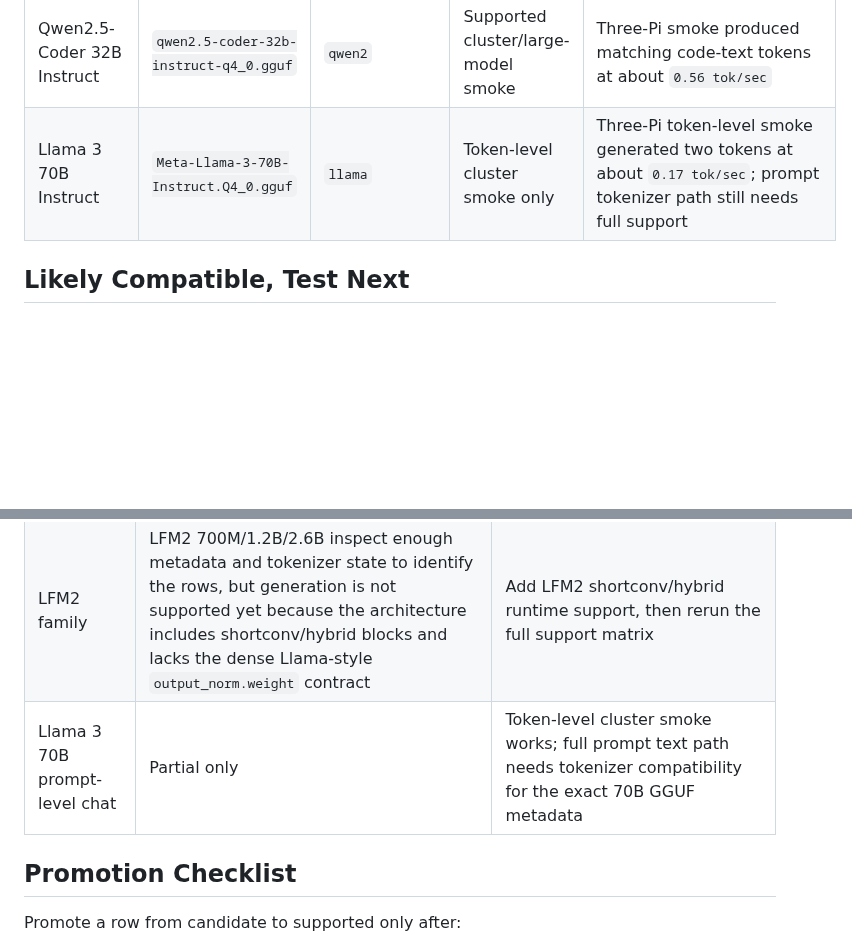
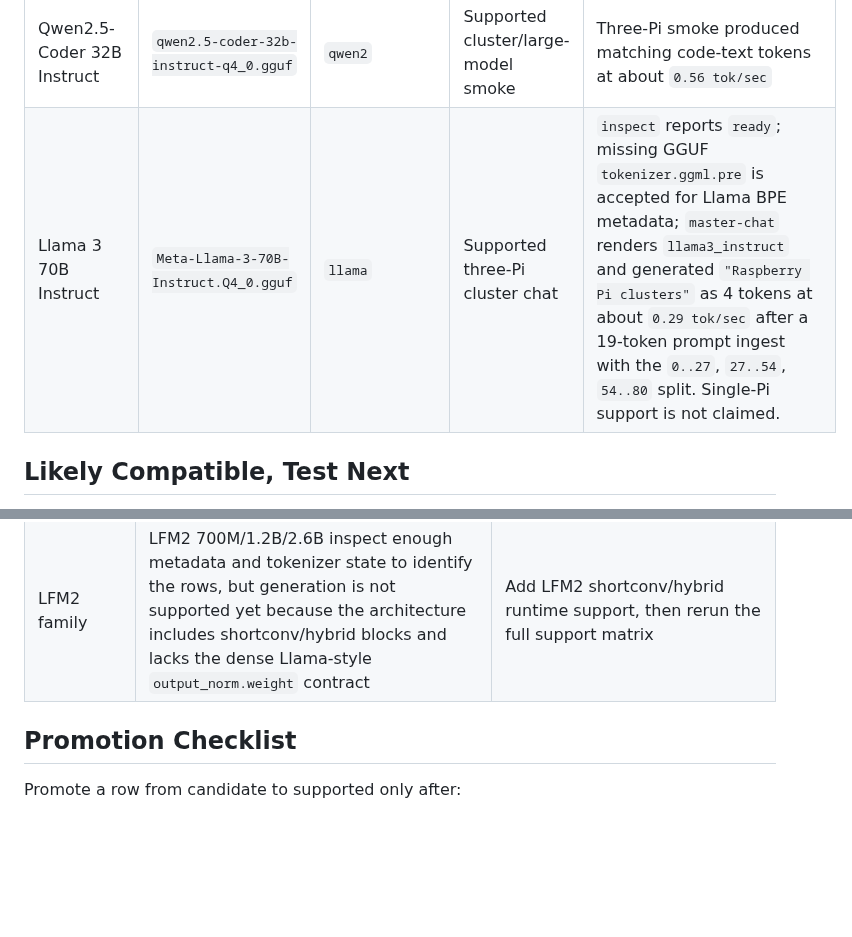
Before and after one commit to timtoole02/NanoCamelid, a Markdown page: docs/MODEL_CATALOG.md, 2 parts joined by grey strips. GitHub-like rendering; blank space fills up the shorter version.

```diff
--- a/docs/MODEL_CATALOG.md
+++ b/docs/MODEL_CATALOG.md
@@ -49,7 +49,7 @@ These rows have been loaded and generated on Raspberry Pi-class ARM64 hardware.
 | Strand Rust Coder 14B | `Fortytwo-Network/Strand-Rust-Coder-14B-v1-GGUF`, `Fortytwo_Strand-Rust-Coder-14B-v1-Q6_K.gguf` | `qwen2` | Supported but slow | README-documented capped-context smoke, about `0.17 tok/sec` |
 | Mixtral 8x7B Instruct v0.1 | `mixtral-8x7b-instruct-v0.1.Q4_0.gguf` | `llama` MoE | Supported three-Pi cluster chat | `inspect` reports `ready`; three-Pi `master-chat` handshake validates the `0..11`, `11..22`, `22..32` split, renders the `[INST]` prompt, and generated 8 tokens at about `1.26 tok/sec`. Single-Pi full generation OOMs on 16 GB Pi RAM. |
 | Qwen2.5-Coder 32B Instruct | `qwen2.5-coder-32b-instruct-q4_0.gguf` | `qwen2` | Supported cluster/large-model smoke | Three-Pi smoke produced matching code-text tokens at about `0.56 tok/sec` |
-| Llama 3 70B Instruct | `Meta-Llama-3-70B-Instruct.Q4_0.gguf` | `llama` | Token-level cluster smoke only | Three-Pi token-level smoke generated two tokens at about `0.17 tok/sec`; prompt tokenizer path still needs full support |
+| Llama 3 70B Instruct | `Meta-Llama-3-70B-Instruct.Q4_0.gguf` | `llama` | Supported three-Pi cluster chat | `inspect` reports `ready`; missing GGUF `tokenizer.ggml.pre` is accepted for Llama BPE metadata; `master-chat` renders `llama3_instruct` and generated `"Raspberry Pi clusters"` as 4 tokens at about `0.29 tok/sec` after a 19-token prompt ingest with the `0..27`, `27..54`, `54..80` split. Single-Pi support is not claimed. |
 
 ## Likely Compatible, Test Next
 
@@ -79,7 +79,6 @@ Do not present these as supported until the listed runtime gaps are closed.
 | Broader Gemma family | Gemma 3 1B IT Q4_0 is supported; broader Gemma rows are not claimed yet | Add row-specific smokes for each exact GGUF, especially larger Gemma rows with soft-capping or alternate tensor mixes |
 | Phi family | Phi-3.5 Mini Instruct Q4_0 inspects, but generation is not supported yet because the tested GGUF uses fused `blk.*.attn_qkv.weight` tensors | Add fused-QKV load/runtime splitting and parity tests before promoting |
 | LFM2 family | LFM2 700M/1.2B/2.6B inspect enough metadata and tokenizer state to identify the rows, but generation is not supported yet because the architecture includes shortconv/hybrid blocks and lacks the dense Llama-style `output_norm.weight` contract | Add LFM2 shortconv/hybrid runtime support, then rerun the full support matrix |
-| Llama 3 70B prompt-level chat | Partial only | Token-level cluster smoke works; full prompt text path needs tokenizer compatibility for the exact 70B GGUF metadata |
 
 ## Promotion Checklist
 
```
Also changed, not shown: README.md (+4 -1 lines).
